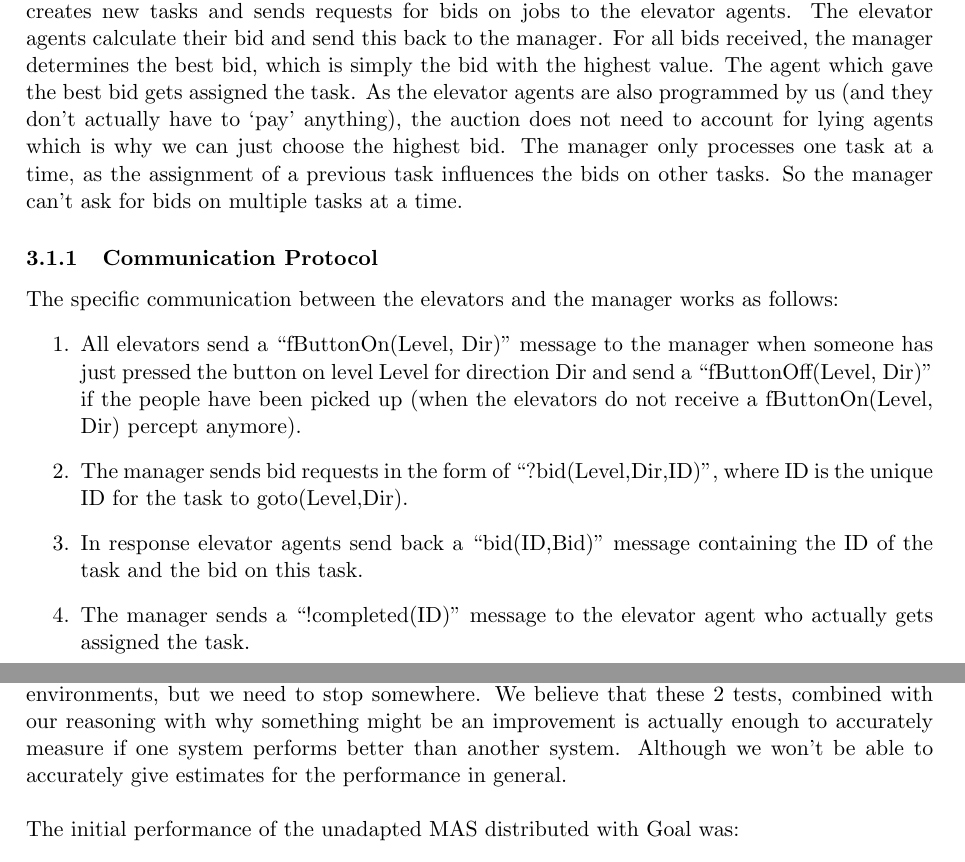
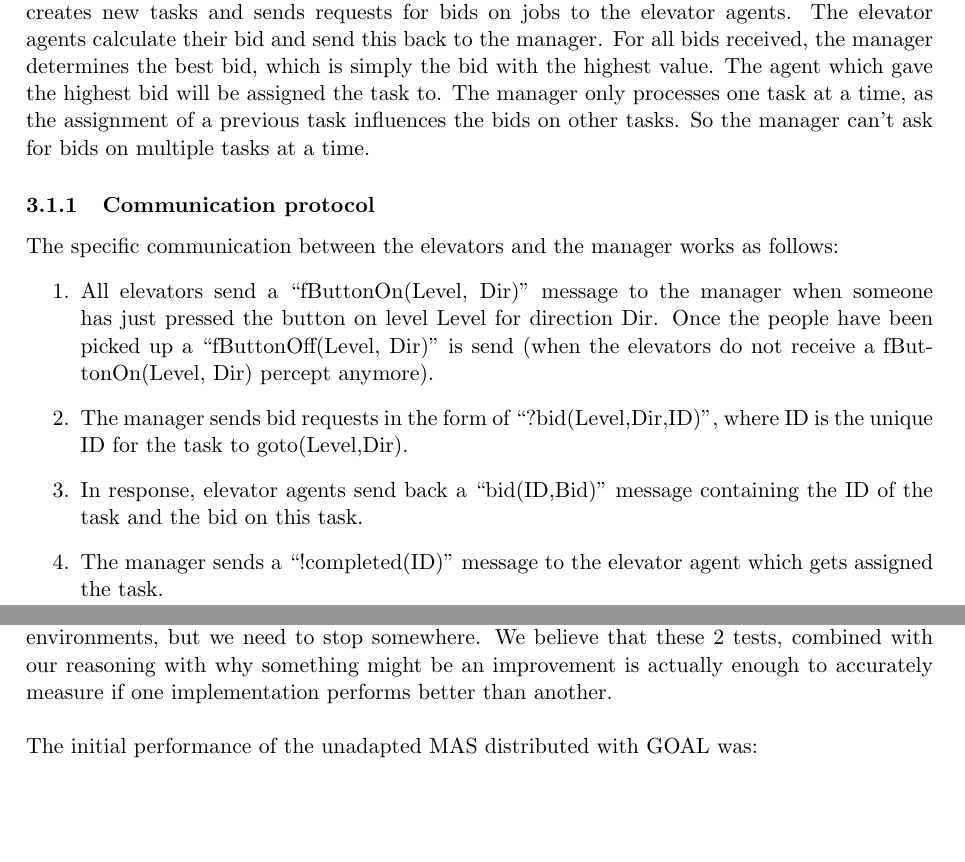
Before and after one commit to Jorik0/AIT2, a LaTeX document (report.tex): two parts of pages 2 and 7 of 8 before the commit and two parts of pages 2 and 6 of 8 after it, joined at a grey line, cut so that both start at the same text, the shorter picture padded with empty space. Compiled offline with pdfLaTeX.

Commit message:
Mooi gemaakt

```diff
--- a/report.tex
+++ b/report.tex
@@ -20,7 +20,7 @@
 \setlength\parindent{0pt}
 
 \title{Artificial Intelligence Techniques Assignment 2}
-\author{Jorik Oostenbrink (4169263) and Bernt Foppes (9243144)}
+\author{Jorik Oostenbrink (4169263) and Bernt Foppes (9243144)\\ Group 22}
 \date{}
 
 
@@ -55,16 +55,16 @@ The reason the elevator that brings the person from the 9th to the 1st floor ind
 
 \section{Assignment part B}
 \subsection{MAS design}
-In our MAS design we've created a manager agent. All fButton(Level,Dir) percept events in the elevator agent are send to this manager agent. The manager agent processes these events, creates new tasks and sends requests for bids on jobs to the elevator agents. The elevator agents calculate their bid and send this back to the manager. For all bids received, the manager determines the best bid, which is simply the bid with the highest value. The agent which gave the best bid gets assigned the task. As the elevator agents are also programmed by us (and they don't actually have to `pay' anything), the auction does not need to account for lying agents which is why we can just choose the highest bid. The manager only processes one task at a time, as the assignment of a previous task influences the bids on other tasks. So the manager can't ask for bids on multiple tasks at a time.
+In our MAS design we've created a manager agent. All fButton(Level,Dir) percept events in the elevator agent are send to this manager agent. The manager agent processes these events, creates new tasks and sends requests for bids on jobs to the elevator agents. The elevator agents calculate their bid and send this back to the manager. For all bids received, the manager determines the best bid, which is simply the bid with the highest value. The agent which gave the highest bid will be assigned the task to. The manager only processes one task at a time, as the assignment of a previous task influences the bids on other tasks. So the manager can't ask for bids on multiple tasks at a time.
 
-\subsubsection{Communication Protocol}
+\subsubsection{Communication protocol}
 The specific communication between the elevators and the manager works as follows:
 \begin{enumerate}
-	\item All elevators send a ``fButtonOn(Level, Dir)'' message to the manager when someone has just pressed the button on level Level for direction Dir and send a ``fButtonOff(Level, Dir)'' if the people have been picked up (when the elevators do not receive a fButtonOn(Level, Dir) percept anymore).
+	\item All elevators send a ``fButtonOn(Level, Dir)'' message to the manager when someone has just pressed the button on level Level for direction Dir. Once the people have been picked up a  ``fButtonOff(Level, Dir)'' is send (when the elevators do not receive a fButtonOn(Level, Dir) percept anymore).
 	\item The manager sends bid requests in the form of ``?bid(Level,Dir,ID)'', where ID is the unique ID for the task to goto(Level,Dir).
-	\item In response elevator agents send back a ``bid(ID,Bid)'' message containing the ID of the task and the bid on this task.
-	\item The manager sends a ``!completed(ID)'' message to the elevator agent who actually gets assigned the task.
-	\item This agent is expected to send back a ``completed(ID)'' message when the task has been completed (be it by himself or another elevator), this way the manager knows he has to create a new task if the button is still on or is pushed on again.
+	\item In response, elevator agents send back a ``bid(ID,Bid)'' message containing the ID of the task and the bid on this task.
+	\item The manager sends a ``!completed(ID)'' message to the elevator agent which gets assigned the task.
+	\item This agent is expected to send back a ``completed(ID)'' message when the task has been completed (be it by himself or another elevator). This way the manager knows he has to create a new task if the button is still on or is pushed on again.
 \end{enumerate}
 
 \subsubsection{Bidding}
@@ -216,11 +216,9 @@ InsertionTime & = & 50000\\
 TimeFactor & = & 3
 \end{array}\]
 
-\pagebreak
-
-The performance indicator used is the average total time ($avgtt$). In order to be a bit more generic in testing the performance we also tested the performance with another random seed being 314. We did not test the performance with other values for number of floors, cars etcetera although this would lead to a more reliable measure, as it's always possible to add more test environments, but we need to stop somewhere. We believe that these 2 tests, combined with our reasoning with why something might be an improvement is actually enough to accurately measure if one system performs better than another system. Although we won't be able to accurately give estimates for the performance in general.
+The performance indicator used is the average total time ($avgtt$). In order to be a bit more generic in testing the performance we also tested the performance with another random seed being 314. We did not test the performance with other values for number of floors, cars etcetera although this would lead to a more reliable measure, as it's always possible to add more test environments, but we need to stop somewhere. We believe that these 2 tests, combined with our reasoning with why something might be an improvement is actually enough to accurately measure if one implementation performs better than another.
 \newline\newline
-The initial performance of the unadapted MAS distributed with Goal was:
+The initial performance of the unadapted MAS distributed with GOAL was:
 
 \[\begin{array}{lcl}
 avgtt (seed: 6353) & = & 132446.2\\
```
Also changed, not shown: report.tex (28 more changed lines).
